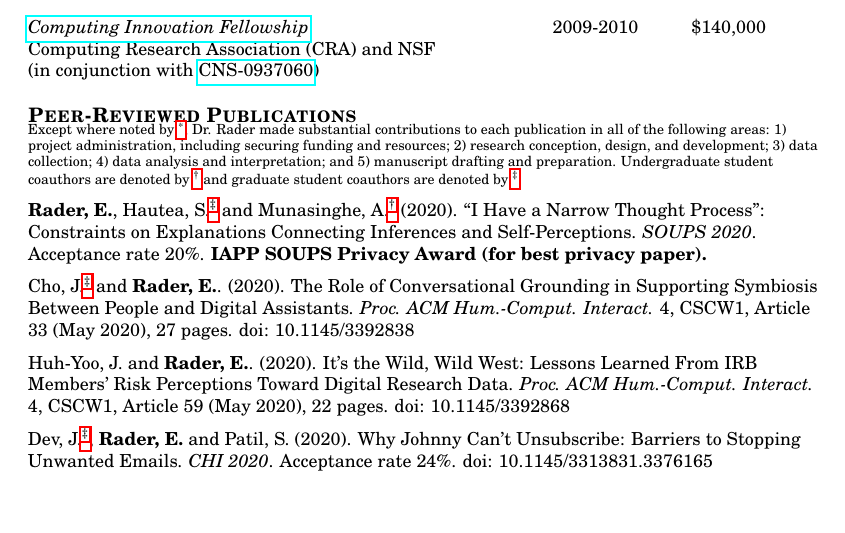
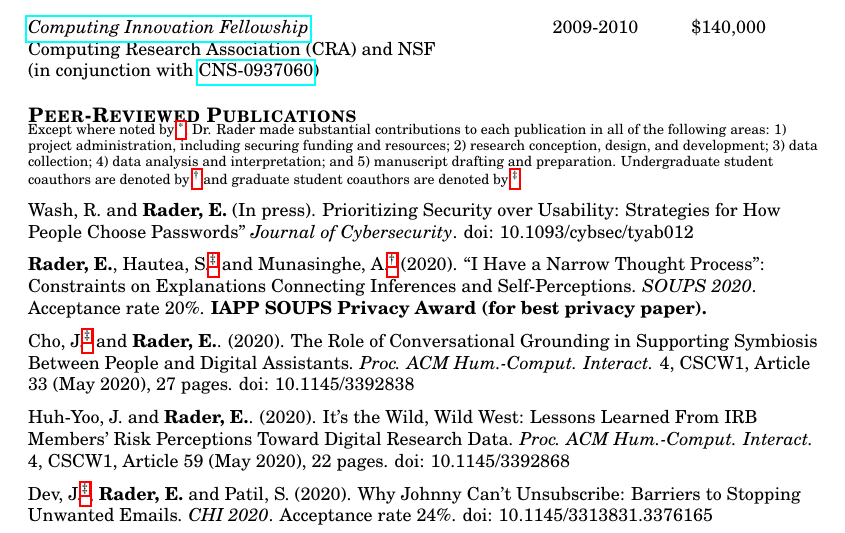
Before and after one commit to bierdoctor/bierdoctor.github.io, a LaTeX CV (vita/vitaEJR.tex): part of page 2 of 13, cut so that both start at the same text, the shorter picture padded with empty space. Compiled offline with pdfLaTeX.

Commit message:
update vita to add JoC 2021 paper

```diff
--- a/vita/vitaEJR.tex
+++ b/vita/vitaEJR.tex
@@ -153,6 +153,8 @@ Computing Research Association (CRA) and NSF \\
 Except where noted by \footnote{Data analysis and manuscript preparation only.\label{rolefn}}, Dr. Rader made substantial contributions to each publication in all of the following areas: 1) project administration, including securing funding and resources; 2) research conception, design, and development; 3) data collection; 4) data analysis and interpretation; and 5) manuscript drafting and preparation. Undergraduate student coauthors are denoted by \footnote{Undergraduate student coauthor.\label{ugfn}} and graduate student coauthors are denoted by \footnote{Graduate student coauthor.\label{gdfn}}.\\
 \normalsize
 \vspace{5pt}
+
+Wash, R. and \textbf{Rader, E.} (In press). Prioritizing Security over Usability: Strategies for How People Choose Passwords” \emph{Journal of Cybersecurity}. doi: 10.1093/cybsec/tyab012
 
 \textbf{Rader, E.}, Hautea, S.\footref{gdfn} and Munasinghe, A.\footref{ugfn} (2020). ``I Have a Narrow Thought Process'': Constraints on Explanations Connecting Inferences and Self-Perceptions. \emph{SOUPS 2020}. Acceptance rate 20\%. \textbf{IAPP SOUPS Privacy Award (for best privacy paper).}
 
```
Also changed, not shown: vita/vitaEJR.pdf, 5 other files.
